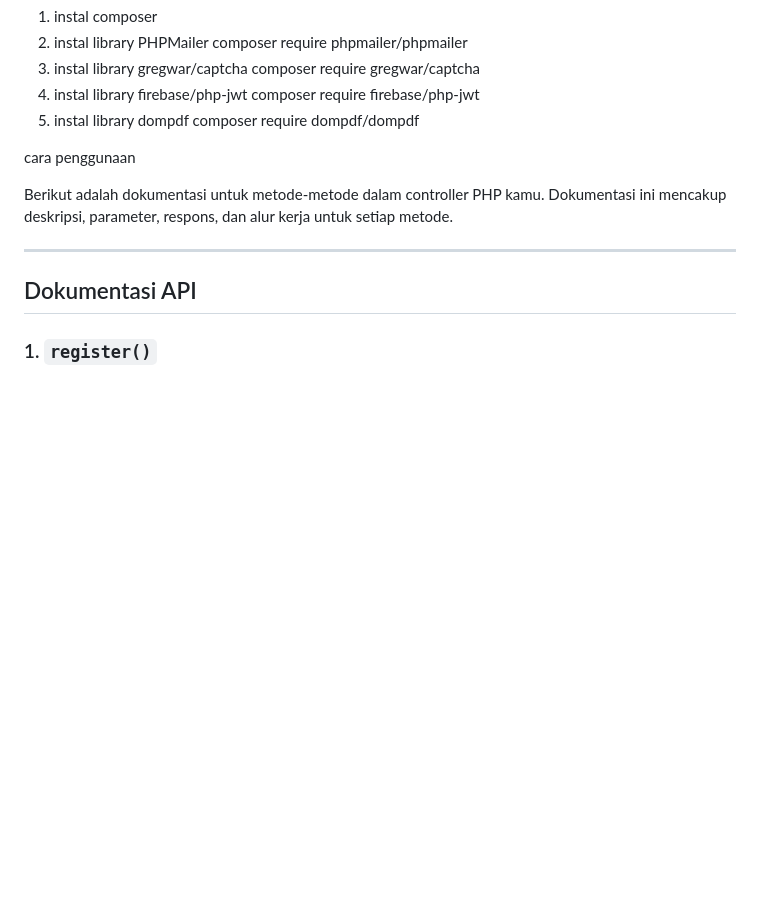
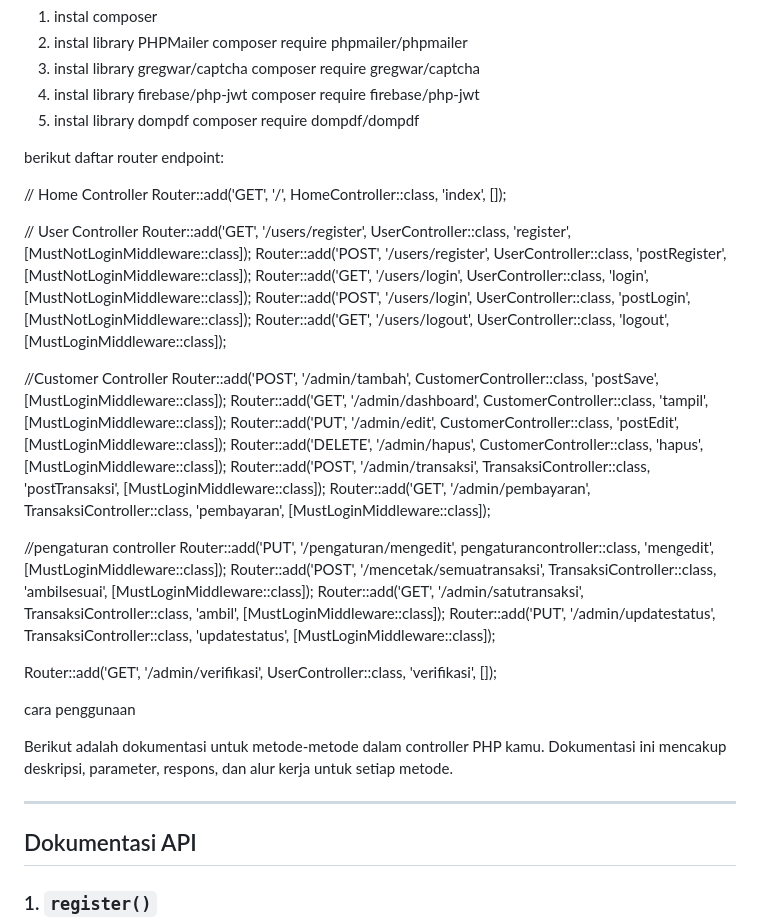
Before and after one commit to thoriqnst0610/laundry, a Markdown page: README.md, the part around the change. GitHub-like rendering; blank space fills up the shorter version.

```diff
--- a/README.md
+++ b/README.md
@@ -4,6 +4,35 @@ sebelum menjalankan perogram
 3. instal library gregwar/captcha composer require gregwar/captcha
 4. instal library firebase/php-jwt composer require firebase/php-jwt
 5. instal library dompdf composer require dompdf/dompdf
+
+berikut daftar router endpoint:
+
+// Home Controller
+Router::add('GET', '/', HomeController::class, 'index', []);
+
+// User Controller
+Router::add('GET', '/users/register', UserController::class, 'register', [MustNotLoginMiddleware::class]);
+Router::add('POST', '/users/register', UserController::class, 'postRegister', [MustNotLoginMiddleware::class]);
+Router::add('GET', '/users/login', UserController::class, 'login', [MustNotLoginMiddleware::class]);
+Router::add('POST', '/users/login', UserController::class, 'postLogin', [MustNotLoginMiddleware::class]);
+Router::add('GET', '/users/logout', UserController::class, 'logout', [MustLoginMiddleware::class]);
+
+//Customer Controller
+Router::add('POST', '/admin/tambah', CustomerController::class, 'postSave', [MustLoginMiddleware::class]);
+Router::add('GET', '/admin/dashboard', CustomerController::class, 'tampil', [MustLoginMiddleware::class]);
+Router::add('PUT', '/admin/edit', CustomerController::class, 'postEdit', [MustLoginMiddleware::class]);
+Router::add('DELETE', '/admin/hapus', CustomerController::class, 'hapus', [MustLoginMiddleware::class]);
+Router::add('POST', '/admin/transaksi', TransaksiController::class, 'postTransaksi', [MustLoginMiddleware::class]);
+Router::add('GET', '/admin/pembayaran', TransaksiController::class, 'pembayaran', [MustLoginMiddleware::class]);
+
+
+//pengaturan controller
+Router::add('PUT', '/pengaturan/mengedit', pengaturancontroller::class, 'mengedit', [MustLoginMiddleware::class]);
+Router::add('POST', '/mencetak/semuatransaksi', TransaksiController::class, 'ambilsesuai', [MustLoginMiddleware::class]);
+Router::add('GET', '/admin/satutransaksi', TransaksiController::class, 'ambil', [MustLoginMiddleware::class]);
+Router::add('PUT', '/admin/updatestatus', TransaksiController::class, 'updatestatus', [MustLoginMiddleware::class]);
+
+Router::add('GET', '/admin/verifikasi', UserController::class, 'verifikasi', []);
 
 cara penggunaan
 
```
